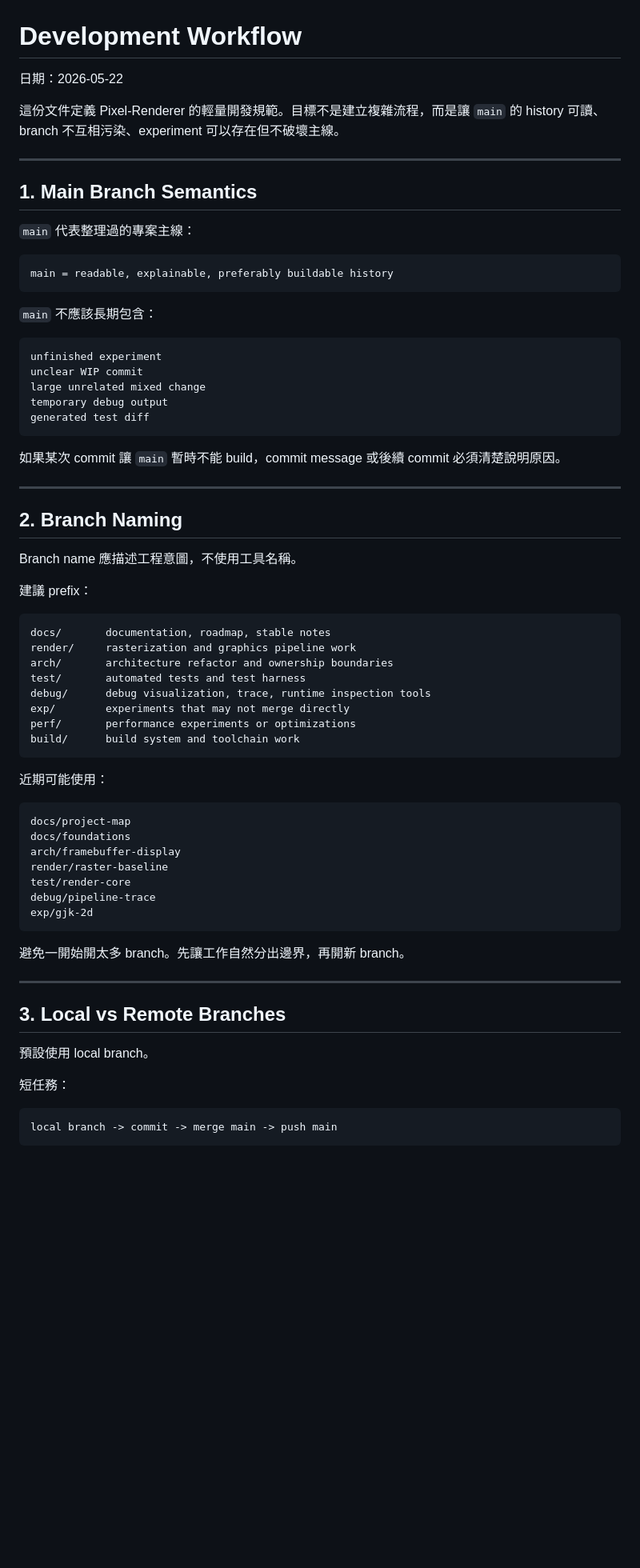
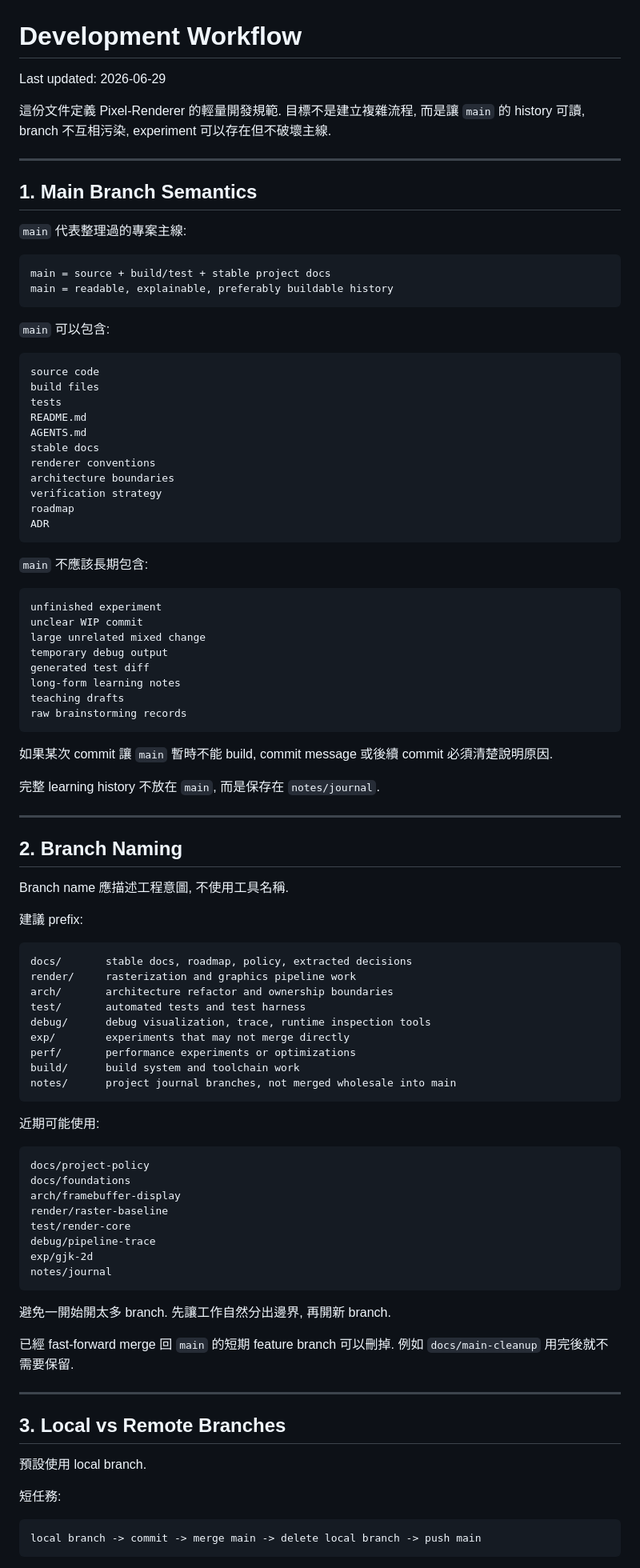
Before and after one commit to beadx6ggwp/Pixel-Renderer, a Markdown page: docs/DEVELOPMENT.md, the part around one of its changes. Shown at 80% size. GitHub-like rendering; blank space fills up the shorter version.

Commit message:
docs(development): document journal branch workflow

````diff
--- a/docs/DEVELOPMENT.md
+++ b/docs/DEVELOPMENT.md
@@ -1,20 +1,37 @@
 # Development Workflow
 
-日期：2026-05-22
+Last updated: 2026-06-29
 
-這份文件定義 Pixel-Renderer 的輕量開發規範。目標不是建立複雜流程，而是讓 `main` 的 history 可讀、branch 不互相污染、experiment 可以存在但不破壞主線。
+這份文件定義 Pixel-Renderer 的輕量開發規範. 目標不是建立複雜流程, 而是讓 `main` 的 history 可讀, branch 不互相污染, experiment 可以存在但不破壞主線.
 
 ---
 
 ## 1. Main Branch Semantics
 
-`main` 代表整理過的專案主線：
+`main` 代表整理過的專案主線:
 
 ```text
+main = source + build/test + stable project docs
 main = readable, explainable, preferably buildable history
 ```
 
-`main` 不應該長期包含：
+`main` 可以包含:
+
+```text
+source code
+build files
+tests
+README.md
+AGENTS.md
+stable docs
+renderer conventions
+architecture boundaries
+verification strategy
+roadmap
+ADR
+```
+
+`main` 不應該長期包含:
 
 ```text
 unfinished experiment
@@ -22,20 +39,25 @@ unclear WIP commit
 large unrelated mixed change
 temporary debug output
 generated test diff
+long-form learning notes
+teaching drafts
+raw brainstorming records
 ```
 
-如果某次 commit 讓 `main` 暫時不能 build，commit message 或後續 commit 必須清楚說明原因。
+如果某次 commit 讓 `main` 暫時不能 build, commit message 或後續 commit 必須清楚說明原因.
+
+完整 learning history 不放在 `main`, 而是保存在 `notes/journal`.
 
 ---
 
 ## 2. Branch Naming
 
-Branch name 應描述工程意圖，不使用工具名稱。
+Branch name 應描述工程意圖, 不使用工具名稱.
 
-建議 prefix：
+建議 prefix:
 
 ```text
-docs/       documentation, roadmap, stable notes
+docs/       stable docs, roadmap, policy, extracted decisions
 render/     rasterization and graphics pipeline work
 arch/       architecture refactor and ownership boundaries
 test/       automated tests and test harness
@@ -43,31 +65,35 @@ debug/      debug visualization, trace, runtime inspection tools
 exp/        experiments that may not merge directly
 perf/       performance experiments or optimizations
 build/      build system and toolchain work
+notes/      project journal branches, not merged wholesale into main
 ```
 
-近期可能使用：
+近期可能使用:
 
 ```text
-docs/project-map
+docs/project-policy
 docs/foundations
 arch/framebuffer-display
 render/raster-baseline
 test/render-core
 debug/pipeline-trace
 exp/gjk-2d
+notes/journal
 ```
 
-避免一開始開太多 branch。先讓工作自然分出邊界，再開新 branch。
+避免一開始開太多 branch. 先讓工作自然分出邊界, 再開新 branch.
+
+已經 fast-forward merge 回 `main` 的短期 feature branch 可以刪掉. 例如 `docs/main-cleanup` 用完後就不需要保留.
 
 ---
 
 ## 3. Local vs Remote Branches
 
-預設使用 local branch。
+預設使用 local branch.
 
-短任務：
+短任務:
 
 ```text
-local branch -> commit -> merge main -> push main
+local branch -> commit -> merge main -> delete local branch -> push main
 ```
 
````
Also changed, not shown: other parts of docs/DEVELOPMENT.md (+108 -38 lines).
